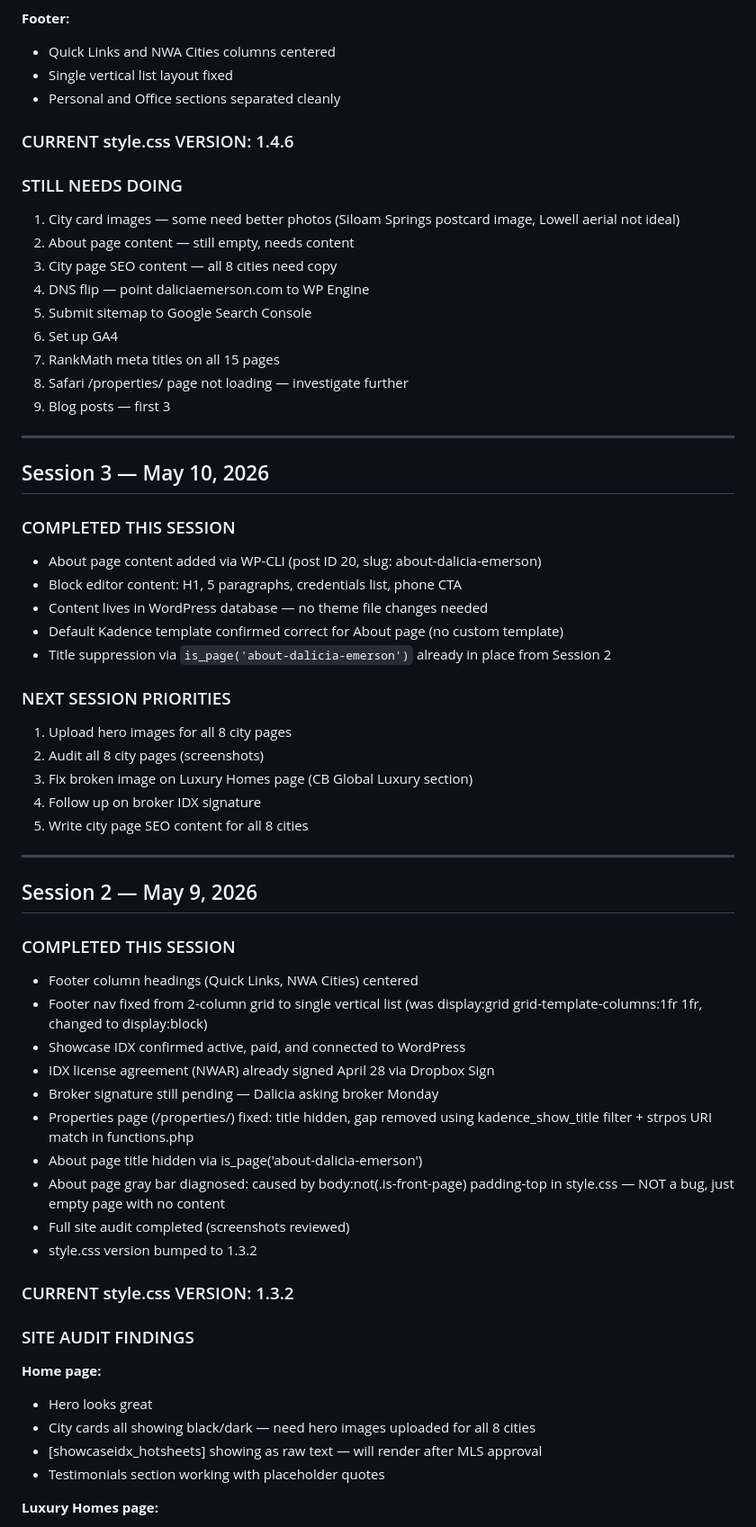
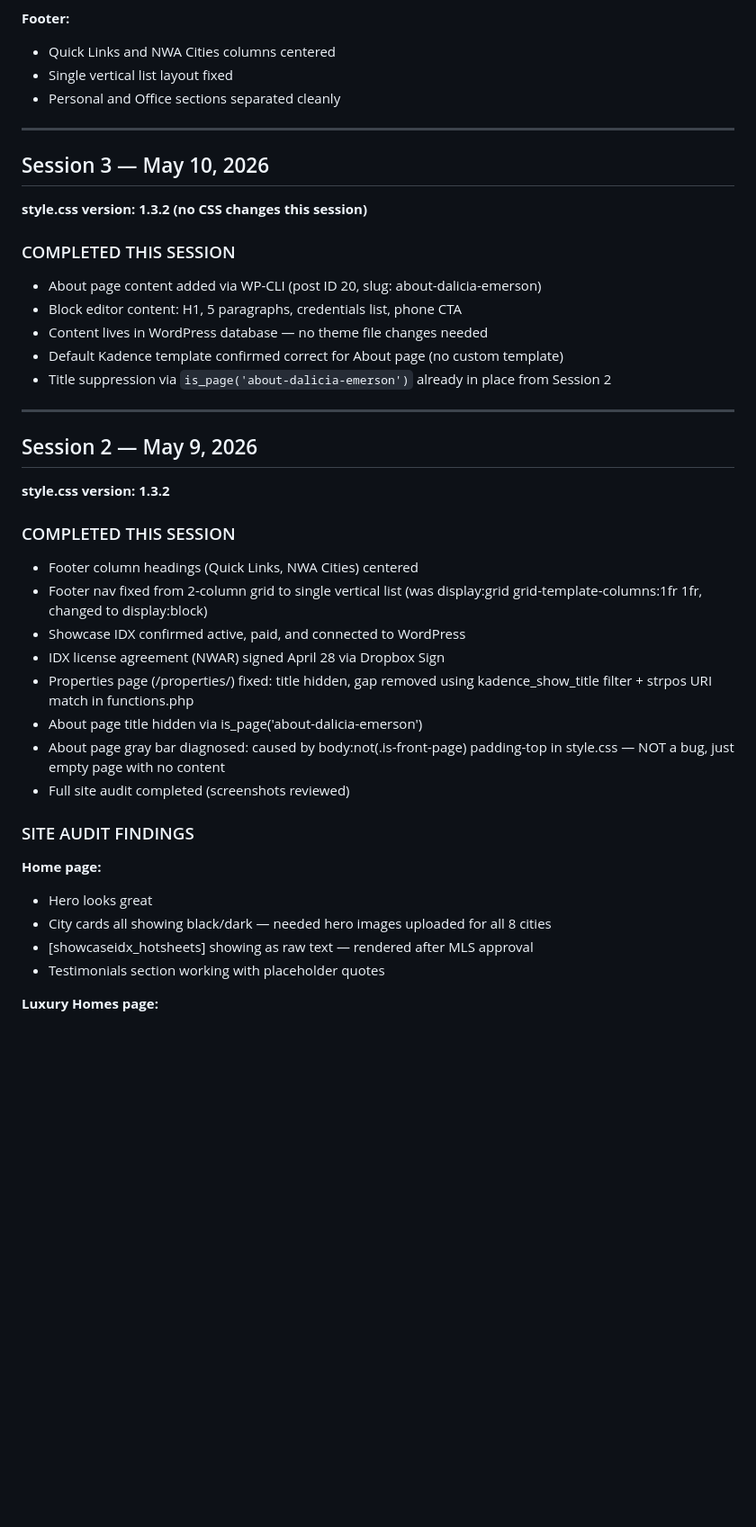
Before and after one commit to daliciaemerson/dalicia-emerson-theme, a Markdown page: PROJECT_NOTES.md, the part around one of its changes. Shown at 90% size. Rendered like a GitHub page; blank space fills up the shorter version.

```diff
--- a/PROJECT_NOTES.md
+++ b/PROJECT_NOTES.md
@@ -41,22 +60,11 @@
 - Single vertical list layout fixed
 - Personal and Office sections separated cleanly
 
-### CURRENT style.css VERSION: 1.4.6
-
-### STILL NEEDS DOING
-1. City card images — some need better photos (Siloam Springs postcard image, Lowell aerial not ideal)
-2. About page content — still empty, needs content
-3. City page SEO content — all 8 cities need copy
-4. DNS flip — point daliciaemerson.com to WP Engine
-5. Submit sitemap to Google Search Console
-6. Set up GA4
-7. RankMath meta titles on all 15 pages
-8. Safari /properties/ page not loading — investigate further
-9. Blog posts — first 3
-
 ---
 
 ## Session 3 — May 10, 2026
+
+**style.css version: 1.3.2 (no CSS changes this session)**
 
 ### COMPLETED THIS SESSION
 - About page content added via WP-CLI (post ID 20, slug: about-dalicia-emerson)
@@ -65,40 +73,31 @@
 - Default Kadence template confirmed correct for About page (no custom template)
 - Title suppression via `is_page('about-dalicia-emerson')` already in place from Session 2
 
-### NEXT SESSION PRIORITIES
-1. Upload hero images for all 8 city pages
-2. Audit all 8 city pages (screenshots)
-3. Fix broken image on Luxury Homes page (CB Global Luxury section)
-4. Follow up on broker IDX signature
-5. Write city page SEO content for all 8 cities
-
 ---
 
 ## Session 2 — May 9, 2026
+
+**style.css version: 1.3.2**
 
 ### COMPLETED THIS SESSION
 - Footer column headings (Quick Links, NWA Cities) centered
 - Footer nav fixed from 2-column grid to single vertical list
   (was display:grid grid-template-columns:1fr 1fr, changed to display:block)
 - Showcase IDX confirmed active, paid, and connected to WordPress
-- IDX license agreement (NWAR) already signed April 28 via Dropbox Sign
-- Broker signature still pending — Dalicia asking broker Monday
+- IDX license agreement (NWAR) signed April 28 via Dropbox Sign
 - Properties page (/properties/) fixed: title hidden, gap removed
   using kadence_show_title filter + strpos URI match in functions.php
 - About page title hidden via is_page('about-dalicia-emerson')
 - About page gray bar diagnosed: caused by body:not(.is-front-page)
   padding-top in style.css — NOT a bug, just empty page with no content
 - Full site audit completed (screenshots reviewed)
-- style.css version bumped to 1.3.2
-
-### CURRENT style.css VERSION: 1.3.2
 
 ### SITE AUDIT FINDINGS
 
 **Home page:**
 - Hero looks great
-- City cards all showing black/dark — need hero images uploaded for all 8 cities
-- [showcaseidx_hotsheets] showing as raw text — will render after MLS approval
+- City cards all showing black/dark — needed hero images uploaded for all 8 cities
+- [showcaseidx_hotsheets] showing as raw text — rendered after MLS approval
 - Testimonials section working with placeholder quotes
 
 **Luxury Homes page:**
```
Also changed, not shown: other parts of PROJECT_NOTES.md (+24 -51 lines).
